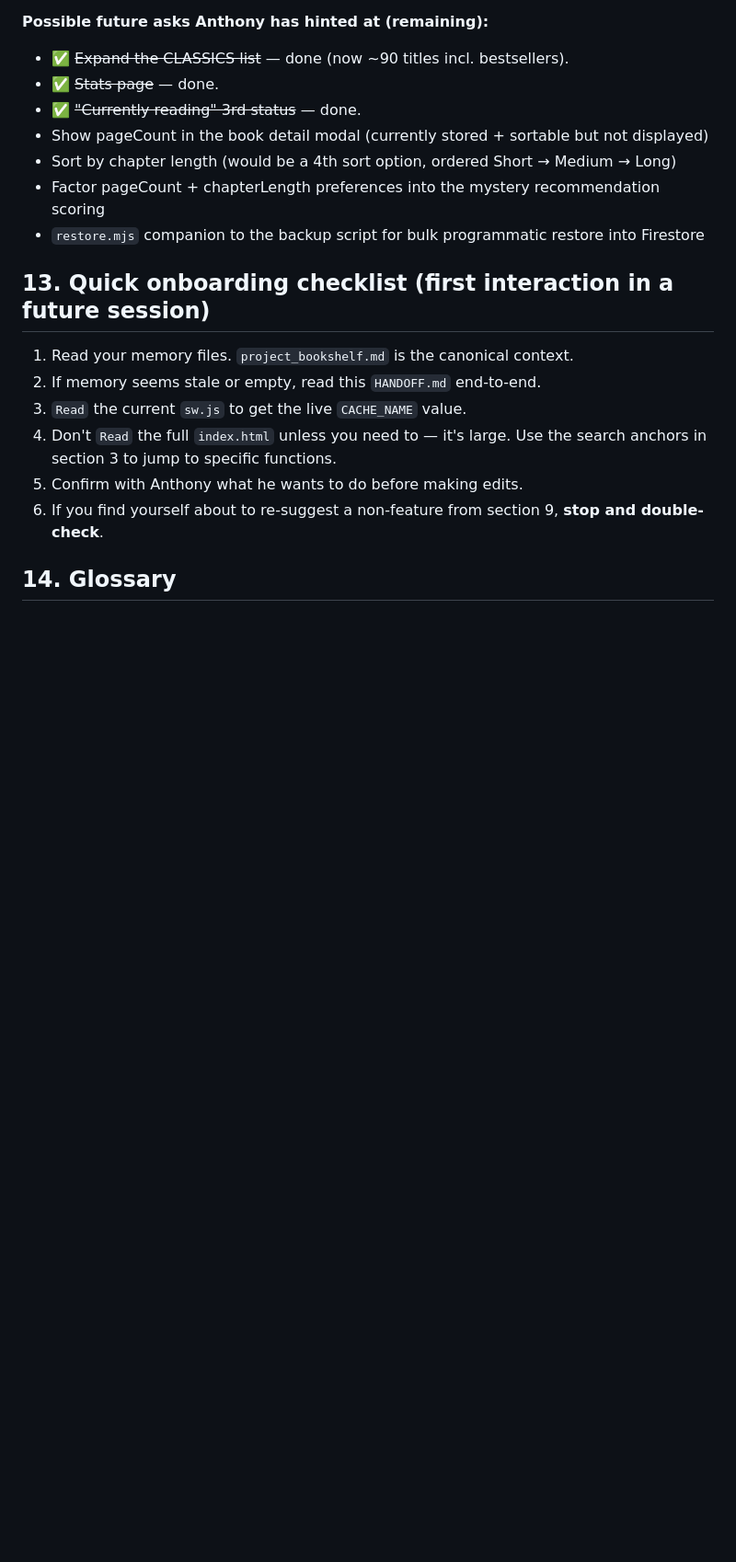
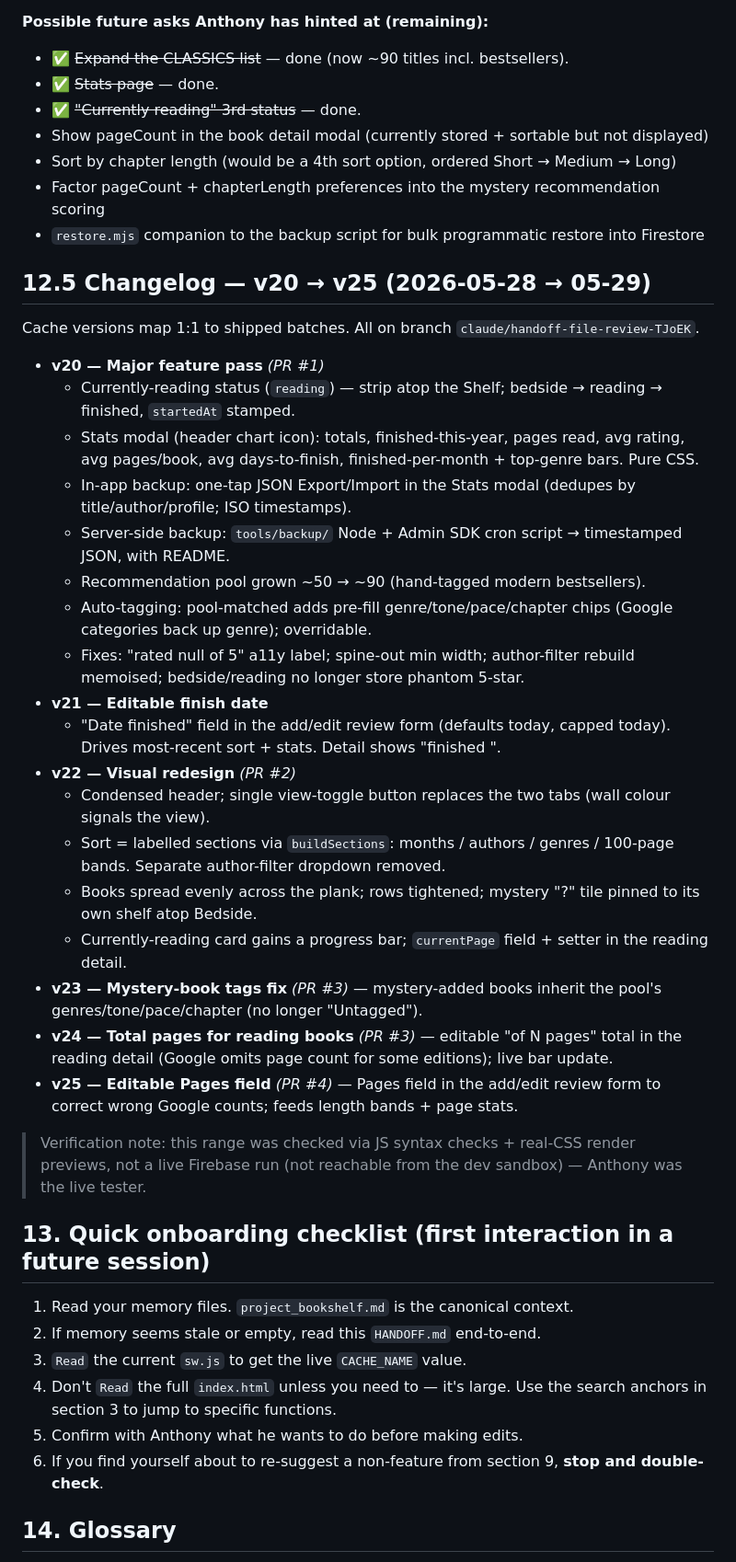
Before and after one commit to AnthonyGeo3/Bookshelf, a Markdown page: HANDOFF.md, the part around one of its changes. Shown at 92% size. GitHub-like rendering; blank space fills up the shorter version.

Commit message:
Update HANDOFF: v20-v25 changelog + cache_name v25
https://claude.ai/code/session_01RJX5Ry3G12mREJsa8xpEpF

```diff
--- a/HANDOFF.md
+++ b/HANDOFF.md
@@ -282,6 +282,31 @@ Hard rules, no exceptions:
 - Factor pageCount + chapterLength preferences into the mystery recommendation scoring
 - `restore.mjs` companion to the backup script for bulk programmatic restore into Firestore
 
+## 12.5 Changelog — v20 → v25 (2026-05-28 → 05-29)
+
+Cache versions map 1:1 to shipped batches. All on branch `claude/handoff-file-review-TJoEK`.
+
+- **v20 — Major feature pass** *(PR #1)*
+  - Currently-reading status (`reading`) — strip atop the Shelf; bedside → reading → finished, `startedAt` stamped.
+  - Stats modal (header chart icon): totals, finished-this-year, pages read, avg rating, avg pages/book, avg days-to-finish, finished-per-month + top-genre bars. Pure CSS.
+  - In-app backup: one-tap JSON Export/Import in the Stats modal (dedupes by title/author/profile; ISO timestamps).
+  - Server-side backup: `tools/backup/` Node + Admin SDK cron script → timestamped JSON, with README.
+  - Recommendation pool grown ~50 → ~90 (hand-tagged modern bestsellers).
+  - Auto-tagging: pool-matched adds pre-fill genre/tone/pace/chapter chips (Google categories back up genre); overridable.
+  - Fixes: "rated null of 5" a11y label; spine-out min width; author-filter rebuild memoised; bedside/reading no longer store phantom 5-star.
+- **v21 — Editable finish date**
+  - "Date finished" field in the add/edit review form (defaults today, capped today). Drives most-recent sort + stats. Detail shows "finished <date>".
+- **v22 — Visual redesign** *(PR #2)*
+  - Condensed header; single view-toggle button replaces the two tabs (wall colour signals the view).
+  - Sort = labelled sections via `buildSections`: months / authors / genres / 100-page bands. Separate author-filter dropdown removed.
+  - Books spread evenly across the plank; rows tightened; mystery "?" tile pinned to its own shelf atop Bedside.
+  - Currently-reading card gains a progress bar; `currentPage` field + setter in the reading detail.
+- **v23 — Mystery-book tags fix** *(PR #3)* — mystery-added books inherit the pool's genres/tone/pace/chapter (no longer "Untagged").
+- **v24 — Total pages for reading books** *(PR #3)* — editable "of N pages" total in the reading detail (Google omits page count for some editions); live bar update.
+- **v25 — Editable Pages field** *(PR #4)* — Pages field in the add/edit review form to correct wrong Google counts; feeds length bands + page stats.
+
+> Verification note: this range was checked via JS syntax checks + real-CSS render previews, not a live Firebase run (not reachable from the dev sandbox) — Anthony was the live tester.
+
 ## 13. Quick onboarding checklist (first interaction in a future session)
 
 1. Read your memory files. `project_bookshelf.md` is the canonical context.
```
Also changed, not shown: other parts of HANDOFF.md (+2 -2 lines).
